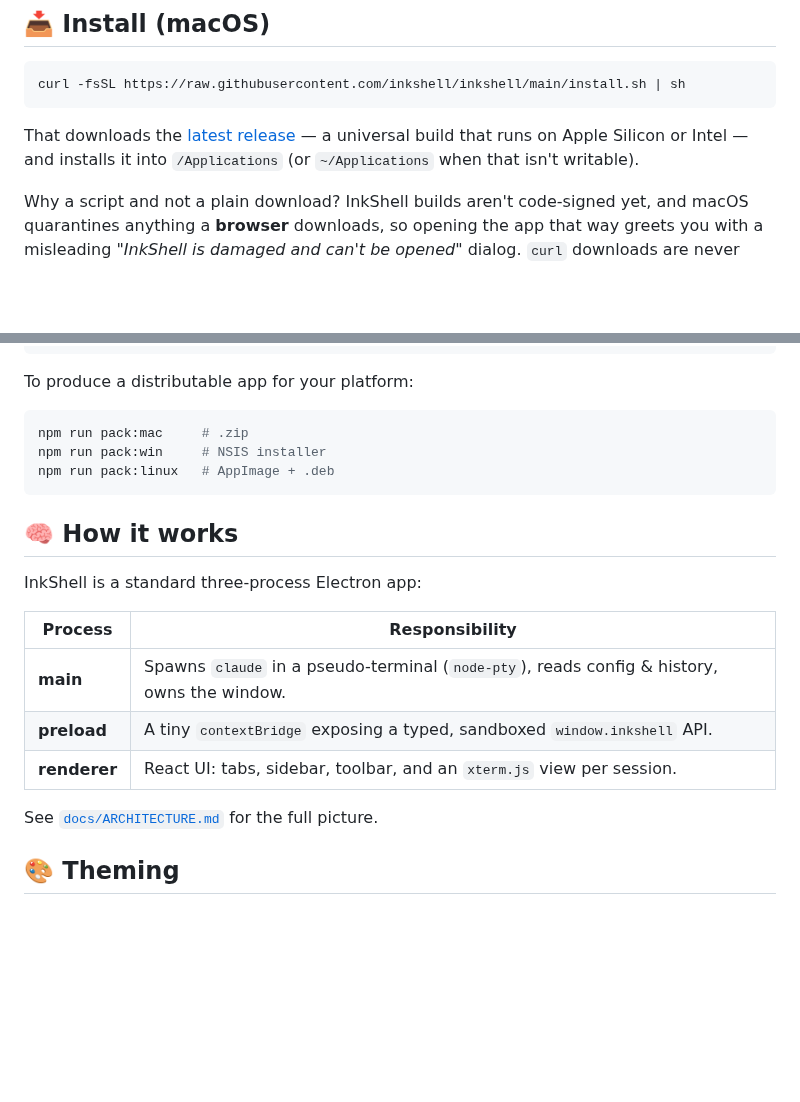
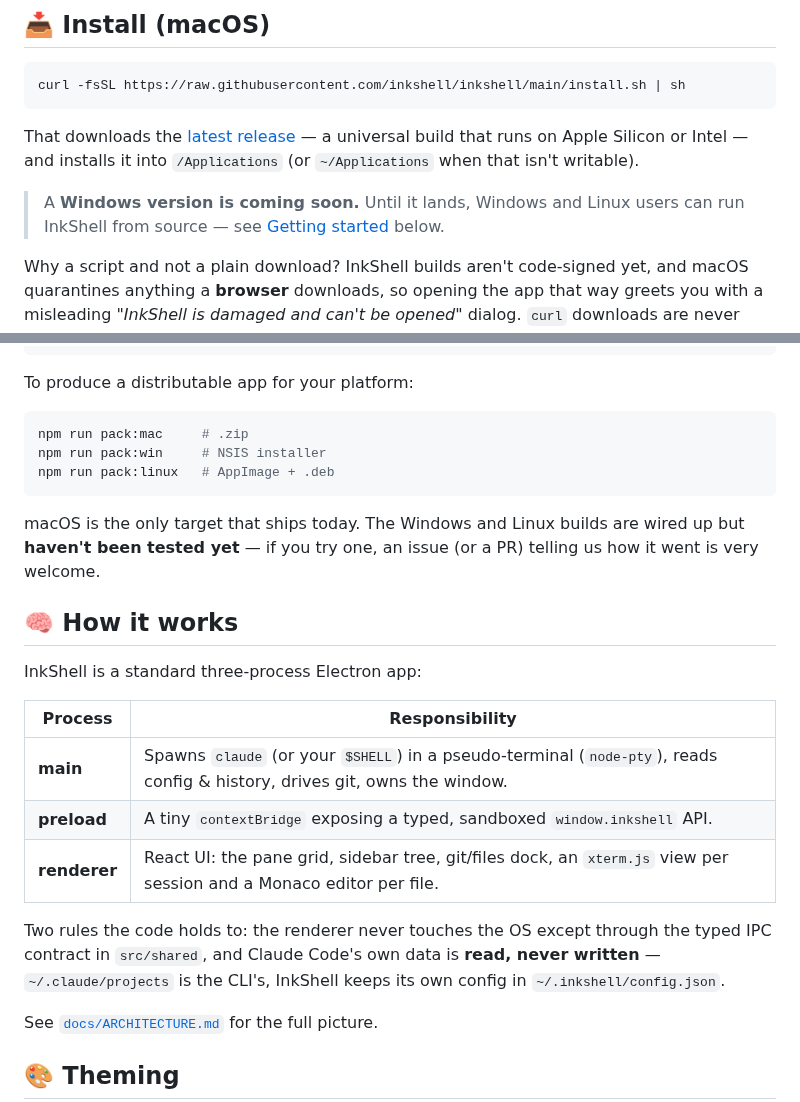
Before and after one commit to inkshell/inkshell, a Markdown page: README.md, 2 parts joined by grey strips. Rendered like a GitHub page; blank space fills up the shorter version.

````diff
--- a/README.md
+++ b/README.md
@@ -102,6 +127,9 @@ curl -fsSL https://raw.githubusercontent.com/inkshell/inkshell/main/install.sh |
 That downloads the [latest release](https://github.com/inkshell/inkshell/releases/latest)
 — a universal build that runs on Apple Silicon or Intel — and installs it into
 `/Applications` (or `~/Applications` when that isn't writable).
+
+> A **Windows version is coming soon.** Until it lands, Windows and Linux users
+> can run InkShell from source — see [Getting started](#-getting-started) below.
 
 Why a script and not a plain download? InkShell builds aren't code-signed yet,
 and macOS quarantines anything a **browser** downloads, so opening the app that
@@ -149,15 +177,24 @@ npm run pack:win     # NSIS installer
 npm run pack:linux   # AppImage + .deb
 ```
 
+macOS is the only target that ships today. The Windows and Linux builds are
+wired up but **haven't been tested yet** — if you try one, an issue (or a PR)
+telling us how it went is very welcome.
+
 ## 🧠 How it works
 
 InkShell is a standard three-process Electron app:
 
-| Process      | Responsibility                                                                 |
-| ------------ | ------------------------------------------------------------------------------ |
-| **main**     | Spawns `claude` in a pseudo-terminal (`node-pty`), reads config & history, owns the window. |
-| **preload**  | A tiny `contextBridge` exposing a typed, sandboxed `window.inkshell` API.        |
-| **renderer** | React UI: tabs, sidebar, toolbar, and an `xterm.js` view per session.          |
+| Process      | Responsibility                                                                              |
+| ------------ | ------------------------------------------------------------------------------------------- |
+| **main**     | Spawns `claude` (or your `$SHELL`) in a pseudo-terminal (`node-pty`), reads config & history, drives git, owns the window. |
+| **preload**  | A tiny `contextBridge` exposing a typed, sandboxed `window.inkshell` API.                     |
+| **renderer** | React UI: the pane grid, sidebar tree, git/files dock, an `xterm.js` view per session and a Monaco editor per file. |
+
+Two rules the code holds to: the renderer never touches the OS except through
+the typed IPC contract in `src/shared`, and Claude Code's own data is **read,
+never written** — `~/.claude/projects` is the CLI's, InkShell keeps its own
+config in `~/.inkshell/config.json`.
 
 See [`docs/ARCHITECTURE.md`](./docs/ARCHITECTURE.md) for the full picture.
 
````
Also changed, not shown: other parts of README.md (+60 -35 lines), docs/images/diff.png, docs/images/panes.png (added), docs/images/project-settings.png, docs/images/projects.png, docs/images/session.png, docs/images/settings.png.
